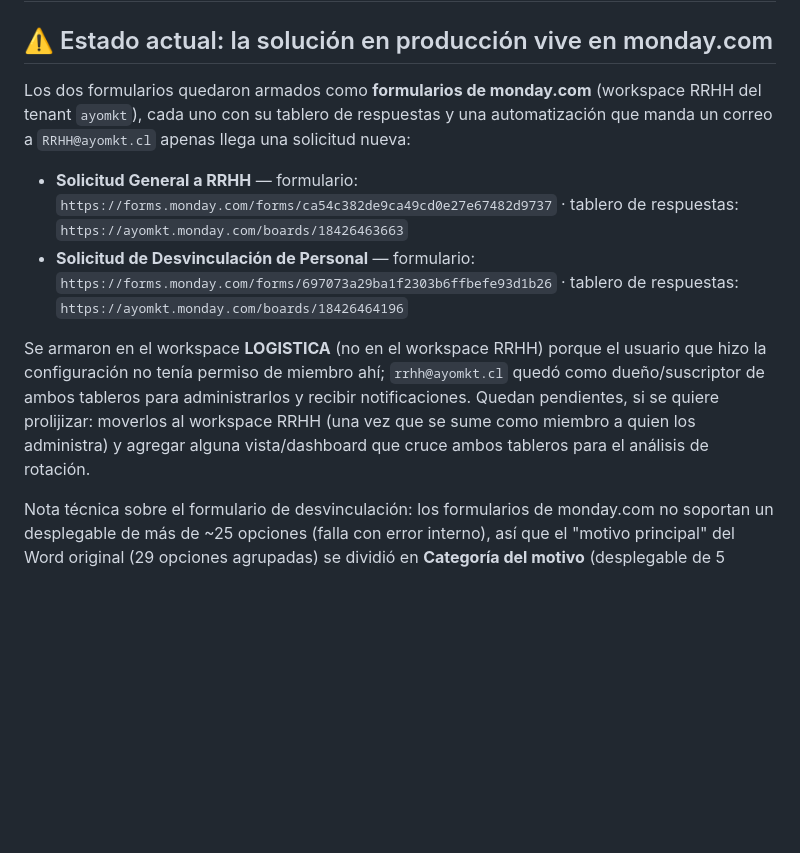
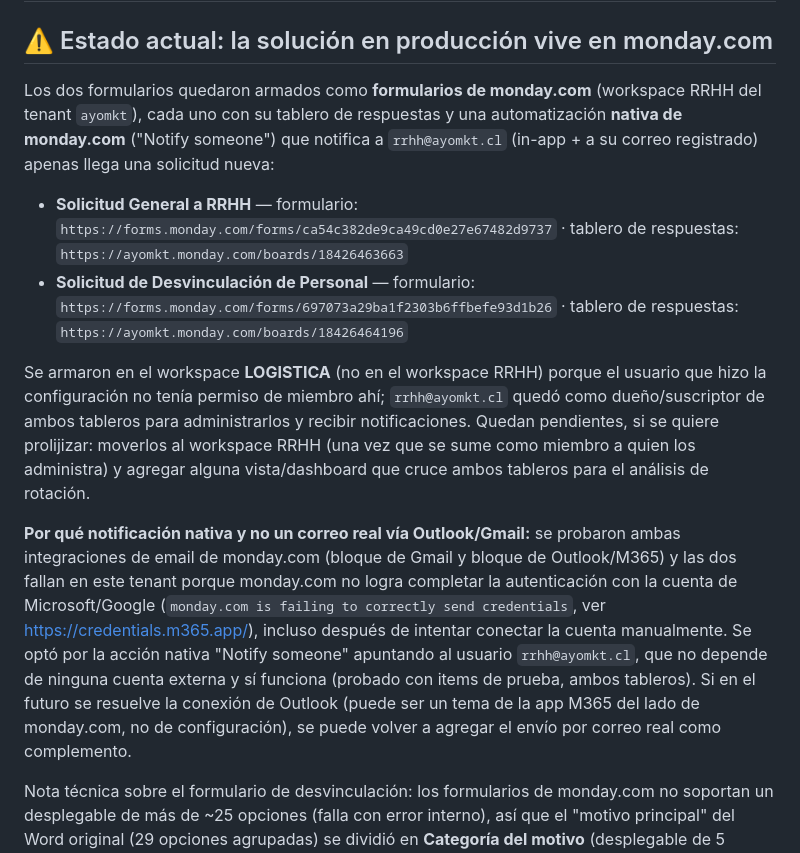
Before and after one commit to fastfalc/RRHH-Ayo, a Markdown page: README.md, the part around the change. Rendered like a GitHub page; blank space fills up the shorter version.

Commit message:
Documentar automatización final: notificación nativa de monday.com
Tanto el bloque de Gmail como el de Outlook/M365 para enviar correo
real fallan en este tenant al autenticar (gmailCredentials required /
"failing to correctly send credentials", incluso tras intentar conectar
la cuenta manualmente vía credentials.m365.app). Se reemplazó por la
acción nativa "Notify someone" de monday.com apuntando al usuario
rrhh@ayomkt.cl, que no depende de ninguna cuenta externa y se probó
exitosa en ambos tableros.

```diff
--- a/README.md
+++ b/README.md
@@ -2,12 +2,14 @@
 
 ## ⚠️ Estado actual: la solución en producción vive en monday.com
 
-Los dos formularios quedaron armados como **formularios de monday.com** (workspace RRHH del tenant `ayomkt`), cada uno con su tablero de respuestas y una automatización que manda un correo a `RRHH@ayomkt.cl` apenas llega una solicitud nueva:
+Los dos formularios quedaron armados como **formularios de monday.com** (workspace RRHH del tenant `ayomkt`), cada uno con su tablero de respuestas y una automatización **nativa de monday.com** ("Notify someone") que notifica a `rrhh@ayomkt.cl` (in-app + a su correo registrado) apenas llega una solicitud nueva:
 
 - **Solicitud General a RRHH** — formulario: `https://forms.monday.com/forms/ca54c382de9ca49cd0e27e67482d9737` · tablero de respuestas: `https://ayomkt.monday.com/boards/18426463663`
 - **Solicitud de Desvinculación de Personal** — formulario: `https://forms.monday.com/forms/697073a29ba1f2303b6ffbefe93d1b26` · tablero de respuestas: `https://ayomkt.monday.com/boards/18426464196`
 
 Se armaron en el workspace **LOGISTICA** (no en el workspace RRHH) porque el usuario que hizo la configuración no tenía permiso de miembro ahí; `rrhh@ayomkt.cl` quedó como dueño/suscriptor de ambos tableros para administrarlos y recibir notificaciones. Quedan pendientes, si se quiere prolijizar: moverlos al workspace RRHH (una vez que se sume como miembro a quien los administra) y agregar alguna vista/dashboard que cruce ambos tableros para el análisis de rotación.
+
+**Por qué notificación nativa y no un correo real vía Outlook/Gmail:** se probaron ambas integraciones de email de monday.com (bloque de Gmail y bloque de Outlook/M365) y las dos fallan en este tenant porque monday.com no logra completar la autenticación con la cuenta de Microsoft/Google (`monday.com is failing to correctly send credentials`, ver https://credentials.m365.app/), incluso después de intentar conectar la cuenta manualmente. Se optó por la acción nativa "Notify someone" apuntando al usuario `rrhh@ayomkt.cl`, que no depende de ninguna cuenta externa y sí funciona (probado con items de prueba, ambos tableros). Si en el futuro se resuelve la conexión de Outlook (puede ser un tema de la app M365 del lado de monday.com, no de configuración), se puede volver a agregar el envío por correo real como complemento.
 
 Nota técnica sobre el formulario de desvinculación: los formularios de monday.com no soportan un desplegable de más de ~25 opciones (falla con error interno), así que el "motivo principal" del Word original (29 opciones agrupadas) se dividió en **Categoría del motivo** (desplegable de 5 opciones) + **Motivo específico** (texto libre) en lugar de una única lista larga.
 
```
